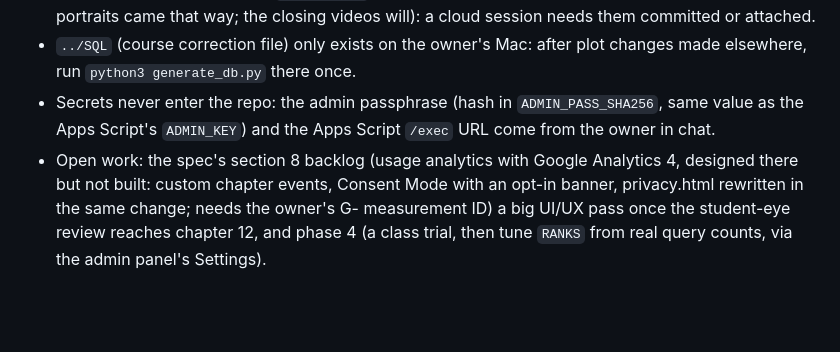
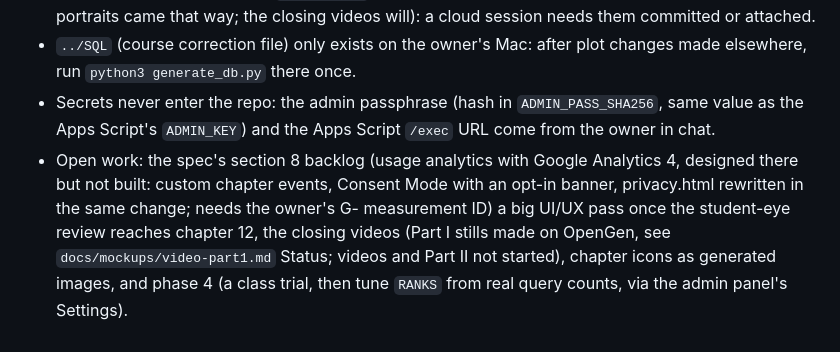
Before and after one commit to Techneb/sql-mystery-game, a Markdown page: CLAUDE.md, the part around the change. GitHub-like rendering; blank space fills up the shorter version.

```diff
--- a/CLAUDE.md
+++ b/CLAUDE.md
@@ -59,4 +59,4 @@ Python side (build time) -> static files -> browser side (runtime, no server):
 - Images arrive in the owner's `~/Downloads` (the sapphire, the landing photograph and the 2026-10-02 portraits came that way; the closing videos will): a cloud session needs them committed or attached.
 - `../SQL` (course correction file) only exists on the owner's Mac: after plot changes made elsewhere, run `python3 generate_db.py` there once.
 - Secrets never enter the repo: the admin passphrase (hash in `ADMIN_PASS_SHA256`, same value as the Apps Script's `ADMIN_KEY`) and the Apps Script `/exec` URL come from the owner in chat.
-- Open work: the spec's section 8 backlog (usage analytics with Google Analytics 4, designed there but not built: custom chapter events, Consent Mode with an opt-in banner, privacy.html rewritten in the same change; needs the owner's G- measurement ID) a big UI/UX pass once the student-eye review reaches chapter 12, and phase 4 (a class trial, then tune `RANKS` from real query counts, via the admin panel's Settings).
+- Open work: the spec's section 8 backlog (usage analytics with Google Analytics 4, designed there but not built: custom chapter events, Consent Mode with an opt-in banner, privacy.html rewritten in the same change; needs the owner's G- measurement ID) a big UI/UX pass once the student-eye review reaches chapter 12, the closing videos (Part I stills made on OpenGen, see `docs/mockups/video-part1.md` Status; videos and Part II not started), chapter icons as generated images, and phase 4 (a class trial, then tune `RANKS` from real query counts, via the admin panel's Settings).
```
Also changed, not shown: docs/mockups/video-part1.md (+17 -0 lines), 1 other file.
